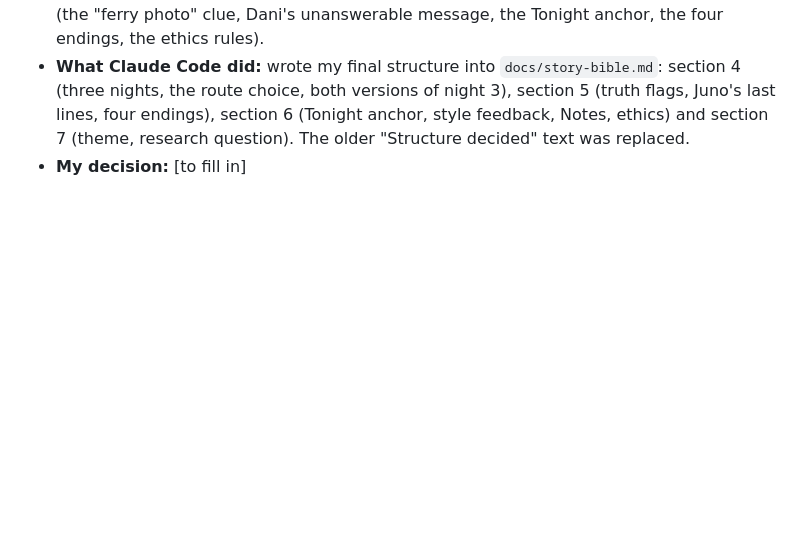
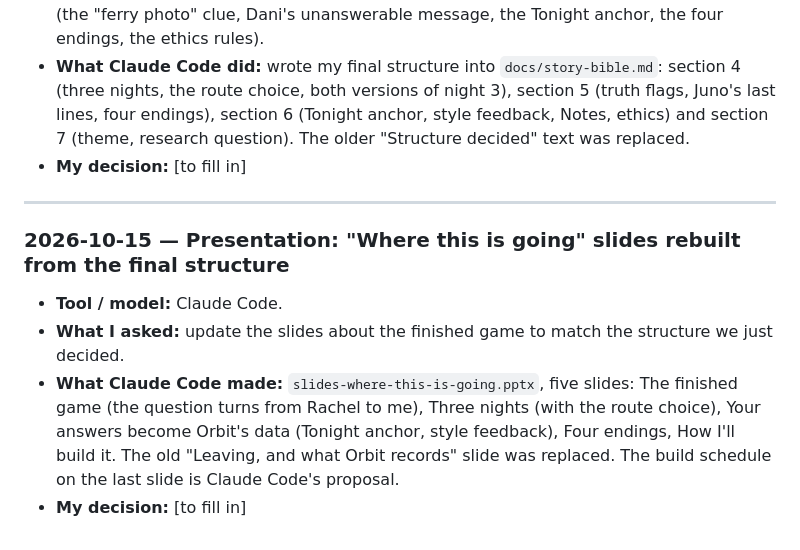
Before and after one commit to RachelH1213/stay-a-little-longer, a Markdown page: docs/ai-process-log.md, the part around the change. Drawn GitHub-style; blank space fills up the shorter version.

Commit message:
Log the rebuilt future-of-the-game slides.

```diff
--- a/docs/ai-process-log.md
+++ b/docs/ai-process-log.md
@@ -1864,3 +1864,12 @@ Copy this for each new entry.
 - **What happened:** over several rounds I proposed the full structure and asked Claude Code to critique it objectively; I adopted some of its critiques and refined the rest myself (the "ferry photo" clue, Dani's unanswerable message, the Tonight anchor, the four endings, the ethics rules).
 - **What Claude Code did:** wrote my final structure into `docs/story-bible.md`: section 4 (three nights, the route choice, both versions of night 3), section 5 (truth flags, Juno's last lines, four endings), section 6 (Tonight anchor, style feedback, Notes, ethics) and section 7 (theme, research question). The older "Structure decided" text was replaced.
 - **My decision:** [to fill in]
+
+---
+
+### 2026-10-15 — Presentation: "Where this is going" slides rebuilt from the final structure
+
+- **Tool / model:** Claude Code.
+- **What I asked:** update the slides about the finished game to match the structure we just decided.
+- **What Claude Code made:** `slides-where-this-is-going.pptx`, five slides: The finished game (the question turns from Rachel to me), Three nights (with the route choice), Your answers become Orbit's data (Tonight anchor, style feedback), Four endings, How I'll build it. The old "Leaving, and what Orbit records" slide was replaced. The build schedule on the last slide is Claude Code's proposal.
+- **My decision:** [to fill in]
```
